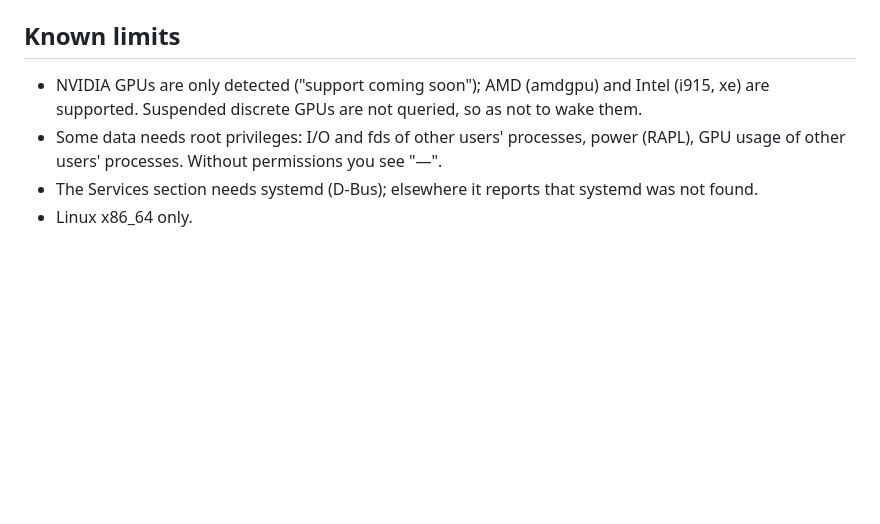
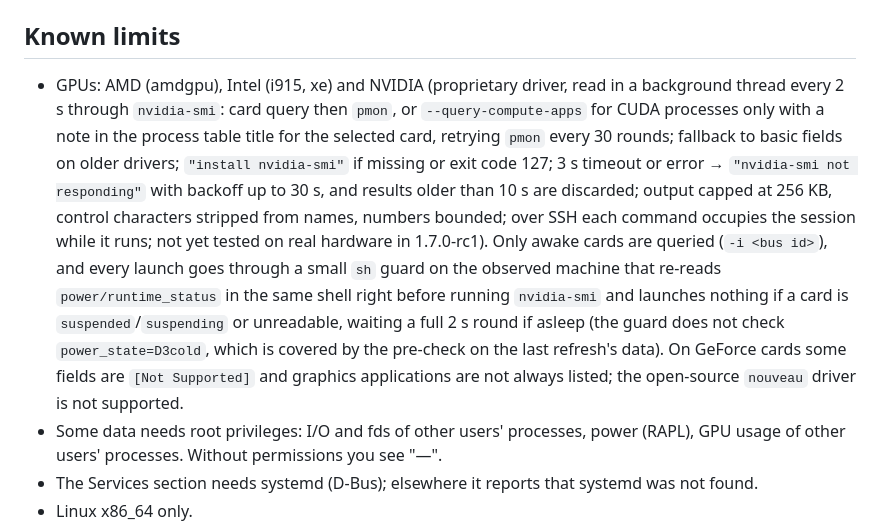
Before and after one commit to nic-fio/NG-TOP, a Markdown page: README.md, the part around the change. GitHub-like rendering; blank space fills up the shorter version.

Commit message:
README: NVIDIA support in 1.7.0-rc1
Co-Authored-By: Claude Opus 5.5 <noreply@anthropic.com>

```diff
--- a/README.md
+++ b/README.md
@@ -124,8 +124,20 @@ ngtop --snapshot 120x40 alex@server
 
 ## Known limits
 
-- NVIDIA GPUs are only detected ("support coming soon"); AMD (amdgpu) and Intel
-  (i915, xe) are supported. Suspended discrete GPUs are not queried, so as not to wake them.
+- GPUs: AMD (amdgpu), Intel (i915, xe) and NVIDIA (proprietary driver, read in a background
+  thread every 2 s through `nvidia-smi`: card query then `pmon`, or `--query-compute-apps` for
+  CUDA processes only with a note in the process table title for the selected card, retrying
+  `pmon` every 30 rounds; fallback to basic fields on older drivers; `"install nvidia-smi"` if
+  missing or exit code 127; 3 s timeout or error → `"nvidia-smi not responding"` with backoff up
+  to 30 s, and results older than 10 s are discarded; output capped at 256 KB, control characters
+  stripped from names, numbers bounded; over SSH each command occupies the session while it runs;
+  not yet tested on real hardware in 1.7.0-rc1). Only awake cards are queried (`-i <bus id>`), and
+  every launch goes through a small `sh` guard on the observed machine that re-reads
+  `power/runtime_status` in the same shell right before running `nvidia-smi` and launches nothing
+  if a card is `suspended`/`suspending` or unreadable, waiting a full 2 s round if asleep (the
+  guard does not check `power_state=D3cold`, which is covered by the pre-check on the last
+  refresh's data). On GeForce cards some fields are `[Not Supported]` and graphics applications
+  are not always listed; the open-source `nouveau` driver is not supported.
 - Some data needs root privileges: I/O and fds of other users' processes, power (RAPL),
   GPU usage of other users' processes. Without permissions you see "—".
 - The Services section needs systemd (D-Bus); elsewhere it reports that systemd was not found.
```
